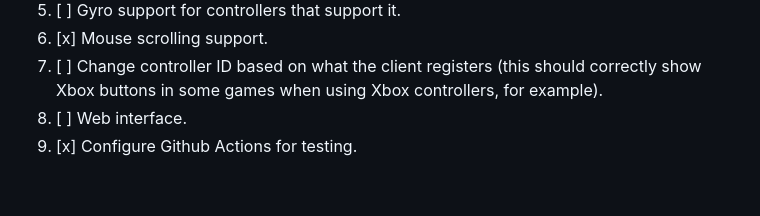
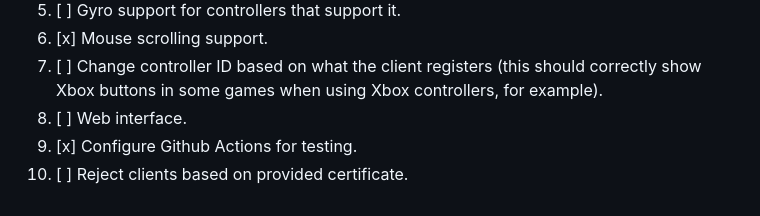
Before and after one commit to hgaiser/moonshine, a Markdown page: README.md, the part around the change. GitHub-like rendering.

```diff
--- a/README.md
+++ b/README.md
@@ -205,3 +205,4 @@ Thanks to their hard work it was possible for me to implement this protocol.
 1. [ ] Change controller ID based on what the client registers (this should correctly show Xbox buttons in some games when using Xbox controllers, for example).
 1. [ ] Web interface.
 1. [x] Configure Github Actions for testing.
+1. [ ] Reject clients based on provided certificate.
```
